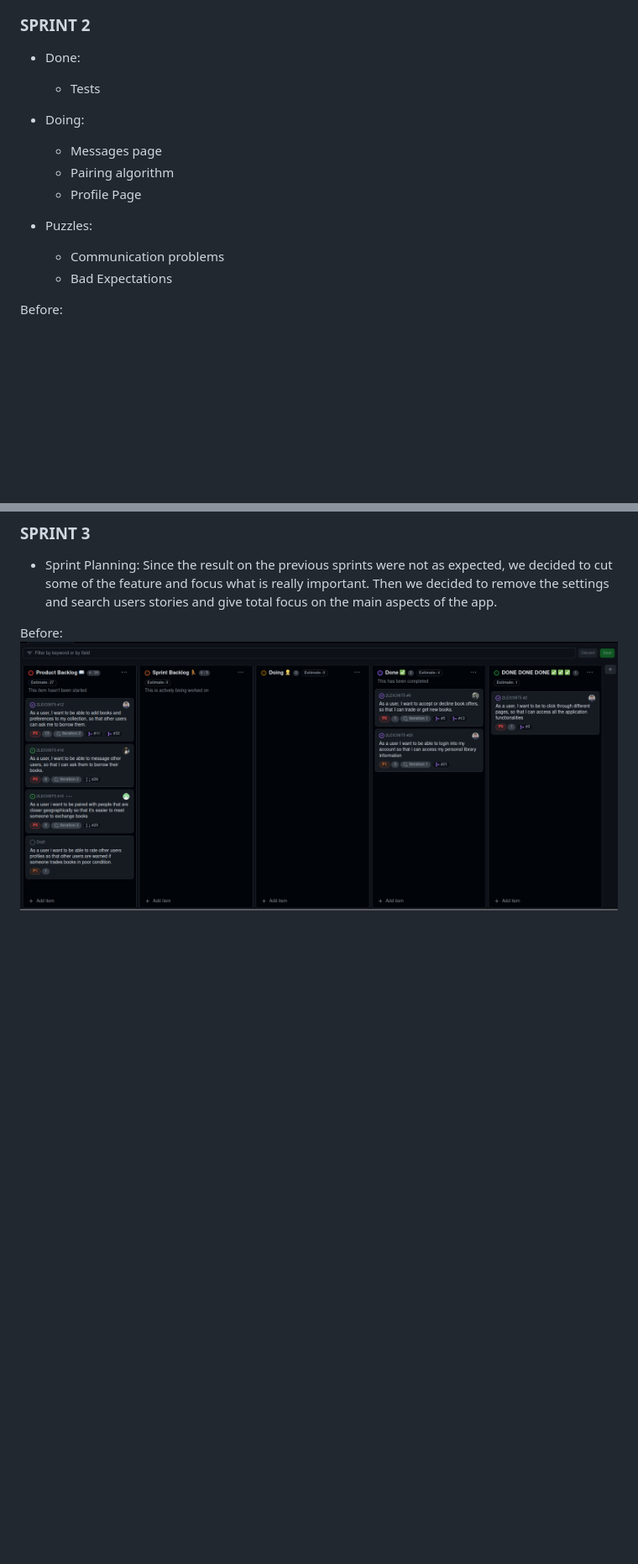
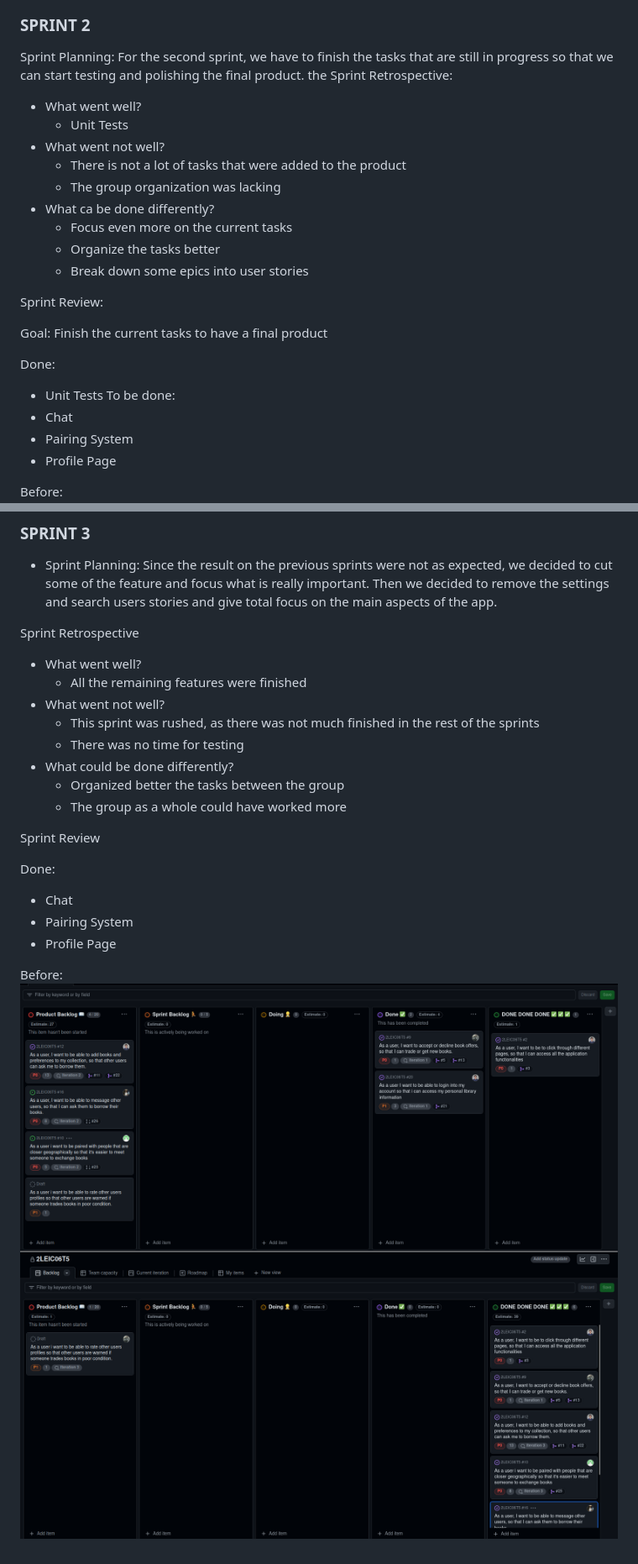
Before and after one commit to FEUP-LEIC-ES-2023-24/2LEIC06T5, a Markdown page: README.md, 2 parts joined by grey strips. Shown: that part at 84% size. GitHub-like rendering; pictures changed too: assets/after_sprint_3.png (added); blank space fills up the shorter version.

Commit message:
Sprint 3 Review

```diff
--- a/README.md
+++ b/README.md
@@ -87,17 +95,29 @@ After:
 
 ### SPRINT 2
 
-+ Done:
-  + Tests
+Sprint Planning: For the second sprint, we have to finish the tasks that are still in progress so that we can start testing and polishing the final product.
+the
+Sprint Retrospective:
++ What went well?
+  + Unit Tests
++ What went not well?
+  + There is not a lot of tasks that were added to the product
+  + The group organization was lacking
++ What ca be done differently?
+  + Focus even more on the current tasks
+  + Organize the tasks better
+  + Break down some epics into user stories
 
-+ Doing:
-  + Messages page
-  + Pairing algorithm
+Sprint Review:
+
+Goal: Finish the current tasks to have a final product
+
+Done:
+  + Unit Tests
+To be done:
+  + Chat
+  + Pairing System
   + Profile Page
-
-+ Puzzles:
-  + Communication problems
-  + Bad Expectations
 
 Before:
 ![Before second sprint](assets/before_sprint_2.png)
@@ -110,5 +130,23 @@ After:
 
 + Sprint Planning: Since the result on the previous sprints were not as expected, we decided to cut some of the feature and focus what is really important. Then we decided to remove the settings and search users stories and give total focus on the main aspects of the app.
 
+Sprint Retrospective
++ What went well?
+  + All the remaining features were finished
++ What went not well?
+  + This sprint was rushed, as there was not much finished in the rest of the sprints
+  + There was no time for testing
++ What could be done differently?
+  + Organized better the tasks between the group
+  + The group as a whole could have worked more
+
+Sprint Review
+
+Done:
++ Chat
++ Pairing System
++ Profile Page
+
 Before:
-![Before second sprint](assets/before_sprint_3.png)
+![Before third sprint](assets/before_sprint_3.png)
+![After third sprint](assets/after_sprint_3.png)
```
Also changed, not shown: other parts of README.md (+20 -12 lines).
